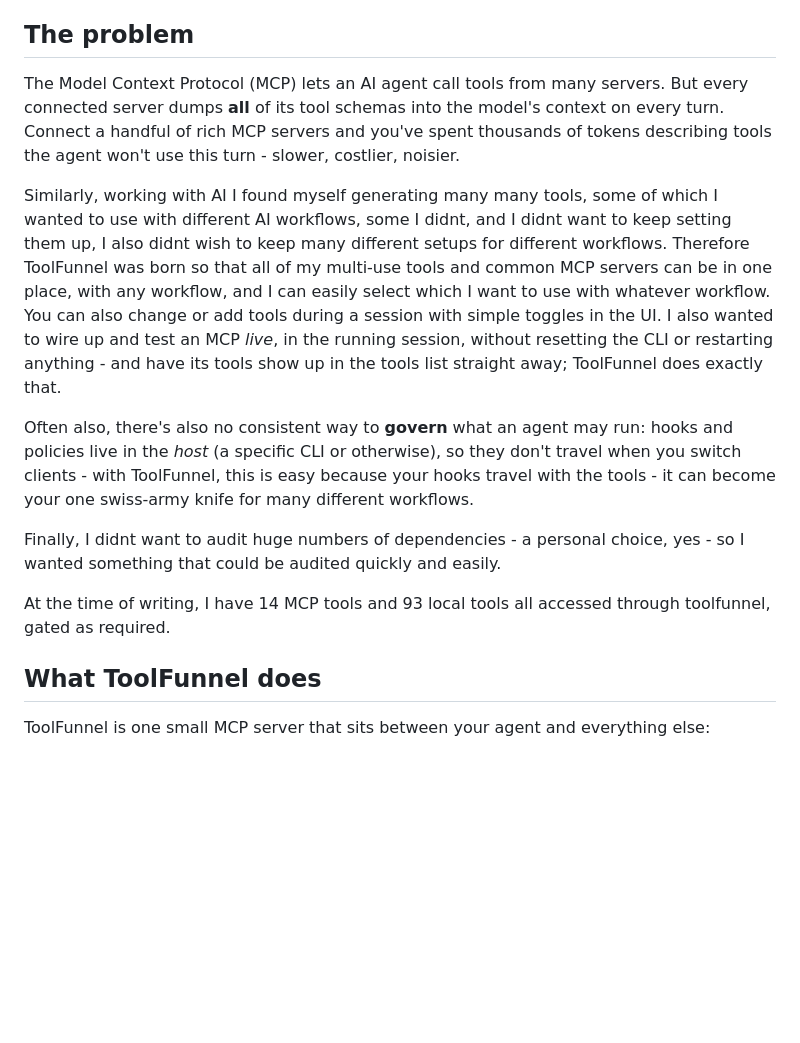
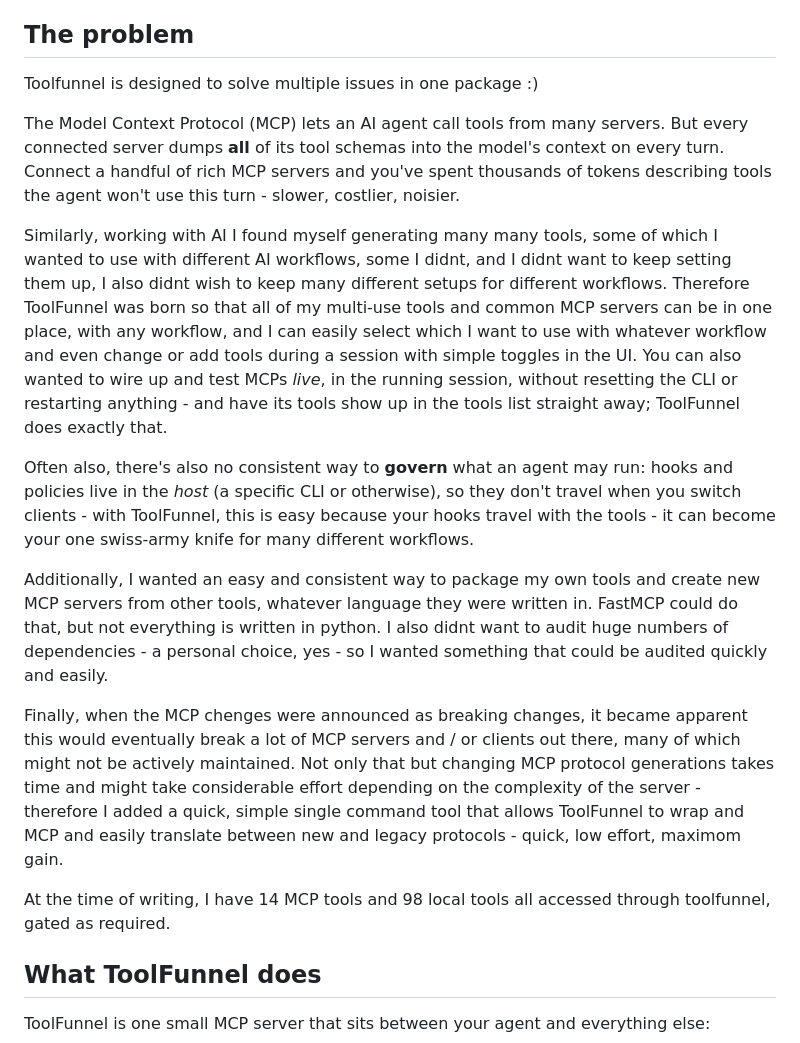
Before and after one commit to Rendeverance/toolfunnel, a Markdown page: README.md, the part around the change. Drawn GitHub-style; blank space fills up the shorter version.

```diff
--- a/README.md
+++ b/README.md
@@ -12,15 +12,19 @@
 
 ## The problem
 
+Toolfunnel is designed to solve multiple issues in one package :)
+
 The Model Context Protocol (MCP) lets an AI agent call tools from many servers. But every connected server dumps **all** of its tool schemas into the model's context on every turn. Connect a handful of rich MCP servers and you've spent thousands of tokens describing tools the agent won't use this turn - slower, costlier, noisier.
 
-Similarly, working with AI I found myself generating many many tools, some of which I wanted to use with different AI workflows, some I didnt, and I didnt want to keep setting them up, I also didnt wish to keep many different setups for different workflows. Therefore ToolFunnel was born so that all of my multi-use tools and common MCP servers can be in one place, with any workflow, and I can easily select which I want to use with whatever workflow. You can also change or add tools during a session with simple toggles in the UI. I also wanted to wire up and test an MCP *live*, in the running session, without resetting the CLI or restarting anything - and have its tools show up in the tools list straight away; ToolFunnel does exactly that.
+Similarly, working with AI I found myself generating many many tools, some of which I wanted to use with different AI workflows, some I didnt, and I didnt want to keep setting them up, I also didnt wish to keep many different setups for different workflows. Therefore ToolFunnel was born so that all of my multi-use tools and common MCP servers can be in one place, with any workflow, and I can easily select which I want to use with whatever workflow and even change or add tools during a session with simple toggles in the UI. You can also wanted to wire up and test MCPs *live*, in the running session, without resetting the CLI or restarting anything - and have its tools show up in the tools list straight away; ToolFunnel does exactly that.
 
 Often also, there's also no consistent way to **govern** what an agent may run: hooks and policies live in the *host* (a specific CLI or otherwise), so they don't travel when you switch clients - with ToolFunnel, this is easy because your hooks travel with the tools - it can become your one swiss-army knife for many different workflows.
 
-Finally, I didnt want to audit huge numbers of dependencies - a personal choice, yes - so I wanted something that could be audited quickly and easily.
+Additionally, I wanted an easy and consistent way to package my own tools and create new MCP servers from other tools, whatever language they were written in. FastMCP could do that, but not everything is written in python. I also  didnt want to audit huge numbers of dependencies - a personal choice, yes - so I wanted something that could be audited quickly and easily.
 
-At the time of writing, I have 14 MCP tools and 93 local tools all accessed through toolfunnel, gated as required.
+Finally, when the MCP chenges were announced as breaking changes, it became apparent this would eventually break a lot of MCP servers and / or clients out there, many of which might not be actively maintained. Not only that but changing MCP protocol generations takes time and might take considerable effort depending on the complexity of the server - therefore I added a quick, simple single command tool that allows ToolFunnel to wrap and MCP and easily translate between new and legacy protocols - quick, low effort, maximom gain.
+
+At the time of writing, I have 14 MCP tools and 98 local tools all accessed through toolfunnel, gated as required.
 
 ## What ToolFunnel does
 
```
